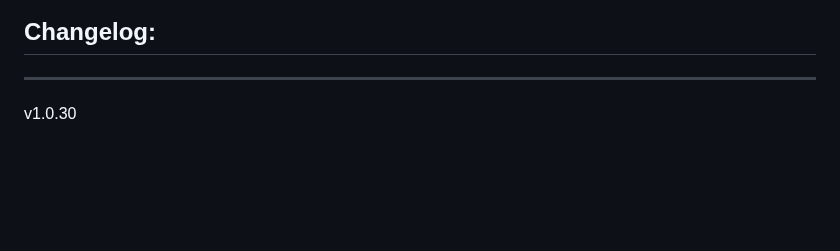
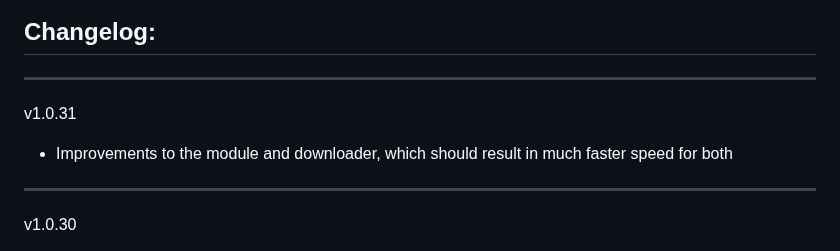
Before and after one commit to Forgotten-Adventures/FA_Battlemaps, a Markdown page: README.md, the part around the change. Drawn GitHub-style; blank space fills up the shorter version.

```diff
--- a/README.md
+++ b/README.md
@@ -54,6 +54,9 @@ Module Settings allow you to
 ![ModuleSettings2](ModuleSettings2.jpg)
 
 ## Changelog:
+_____________
+v1.0.31
+* Improvements to the module and downloader, which should result in much faster speed for both
 _____________
 v1.0.30
 * Added new maps
```
